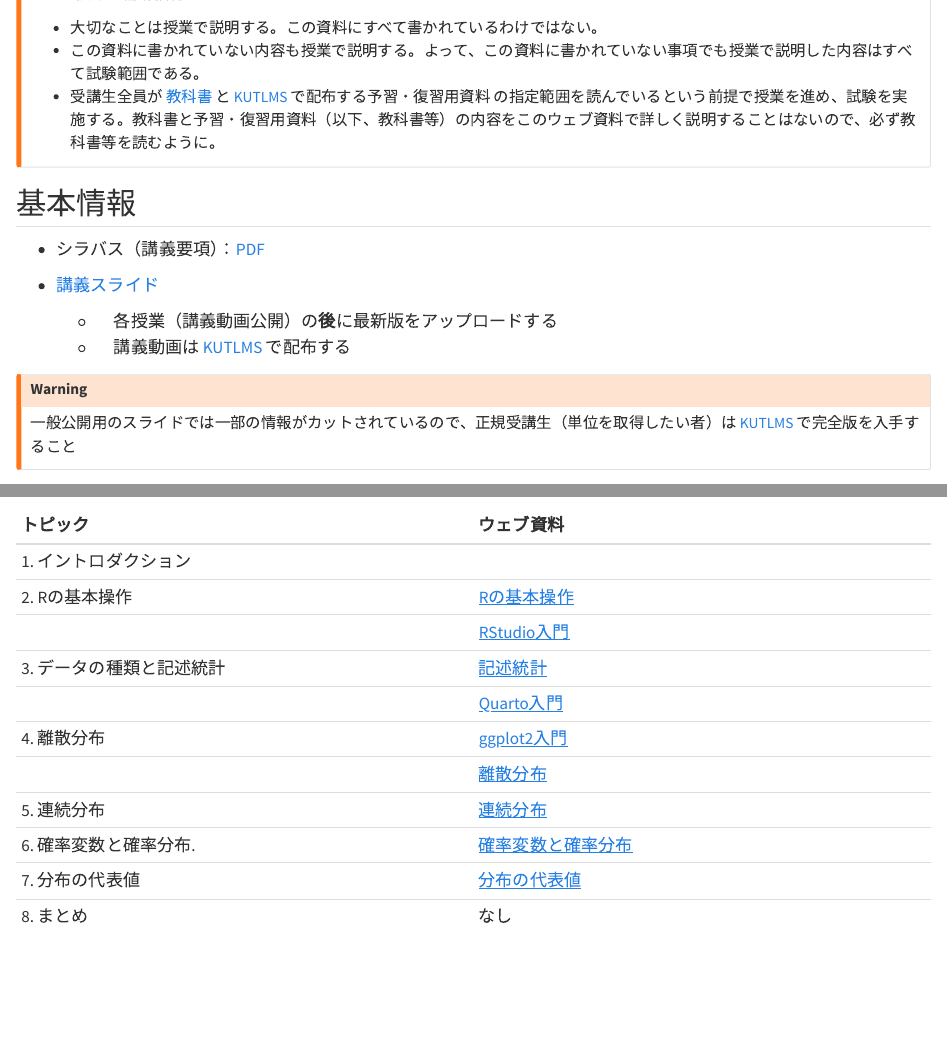
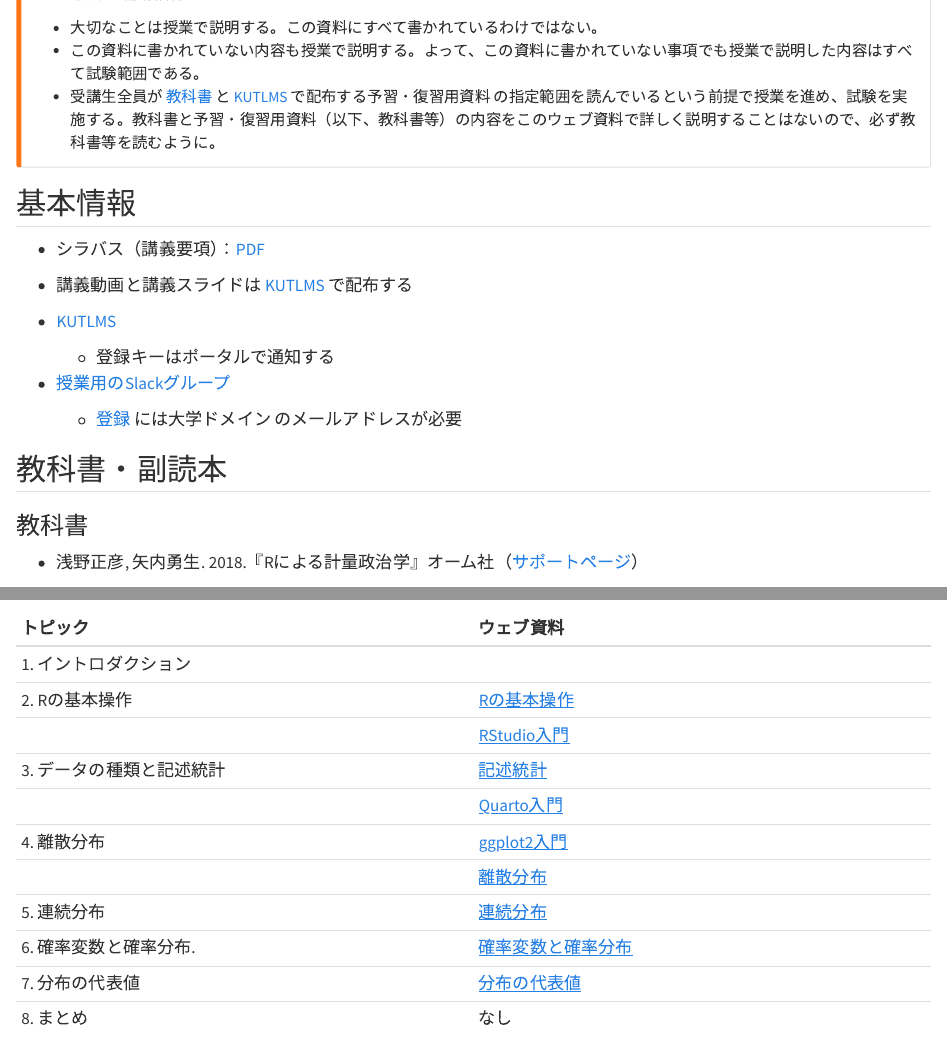
Before and after one commit to yukiyanai/stat1, a Quarto document (index.qmd): the page in a window 1100 px wide, from 160 px down, and a second part further down, joined at a grey line. Rendered offline with R 4.5, knitr and Pandoc in place of Quarto, with nearby package versions.

Commit message:
update for 2024

```diff
--- a/_quarto.yml
+++ b/_quarto.yml
@@ -12,7 +12,7 @@ book:
     background: light
   page-navigation: true
   page-footer:
-    center: "Copyright 2023, Yuki Yanai"
+    center: "Copyright 2023−2024, Yuki Yanai"
     background: light
     border: false
   search: true
--- a/index.qmd
+++ b/index.qmd
@@ -8,17 +8,13 @@
 
 - 大切なことは授業で説明する。この資料にすべて書かれているわけではない。
 - この資料に書かれていない内容も授業で説明する。よって、この資料に書かれていない事項でも授業で説明した内容はすべて試験範囲である。
-- 受講生全員が [教科書](index.html#sec-textbook) と [KUTLMS](https://lms.kochi-tech.ac.jp/course/view.php?id=3195) で配布する予習・復習用資料 の指定範囲を読んでいるという前提で授業を進め、試験を実施する。教科書と予習・復習用資料（以下、教科書等）の内容をこのウェブ資料で詳しく説明することはないので、必ず教科書等を読むように。
+- 受講生全員が [教科書](index.html#sec-textbook) と [KUTLMS](https://lms.kochi-tech.ac.jp/course/view.php?id=3775) で配布する予習・復習用資料 の指定範囲を読んでいるという前提で授業を進め、試験を実施する。教科書と予習・復習用資料（以下、教科書等）の内容をこのウェブ資料で詳しく説明することはないので、必ず教科書等を読むように。
 :::
 
 
 ## 基本情報 {#sec-basicinfo}
 
--   シラバス（講義要項）：[PDF](https://yukiyanai.github.io/jp/classes/stat1/docs/syllabus-stat1_2023-1Q.pdf)
+- シラバス（講義要項）：[PDF](https://yukiyanai.github.io/jp/classes/stat1/docs/syllabus-stat1_2024-1Q.pdf)
+- 講義動画と講義スライドは [KUTLMS](https://lms.kochi-tech.ac.jp/course/view.php?id=3775) で配布する
 
--   [講義スライド](https://drive.google.com/drive/folders/16qxZoX7a8GcxbmMmt5582_xd2vpcXiCi?usp=share_link)
-    - 　各授業（講義動画公開）の**後**に最新版をアップロードする
-    - 　講義動画は [KUTLMS](https://lms.kochi-tech.ac.jp/course/view.php?id=3195) で配布する
-
-:::callout-warning
-一般公開用のスライドでは一部の情報がカットされているので、正規受講生（単位を取得したい者）は [KUTLMS](https://lms.kochi-tech.ac.jp/course/view.php?id=3195) で完全版を入手すること
+-   [KUTLMS](https://lms.kochi-tech.ac.jp/course/view.php?id=3775)
@@ -28,6 +21,6 @@
     -   登録キーはポータルで通知する
--   [授業用のSlackグループ](https://kut-stat1-2023.slack.com)
-    -   [登録](https://join.slack.com/t/kut-stat1-2023/signup) には大学ドメイン のメールアドレスが必要
+-   [授業用のSlackグループ](https://kut-stat1-2024.slack.com)
+    -   [登録](https://join.slack.com/t/kut-stat1-2024/signup) には大学ドメイン のメールアドレスが必要
 
 ## 教科書・副読本 {#sec-refs}
 
```
Also changed, not shown: docs/search.json, _quarto.yml (2 more changed lines), index.qmd (5 more changed lines), 46 other files.
